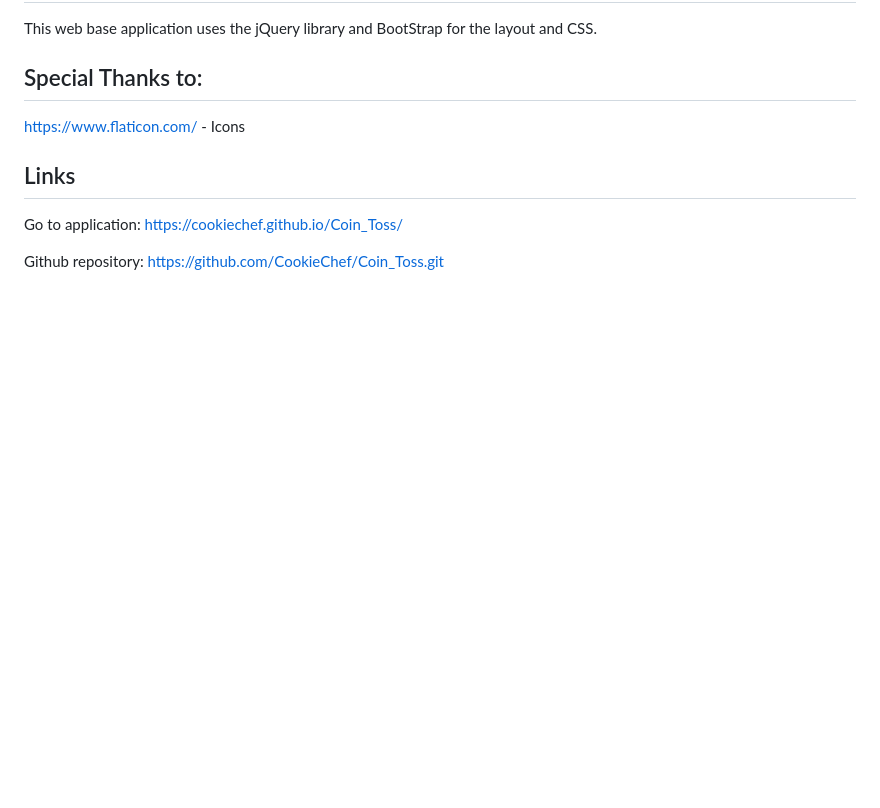
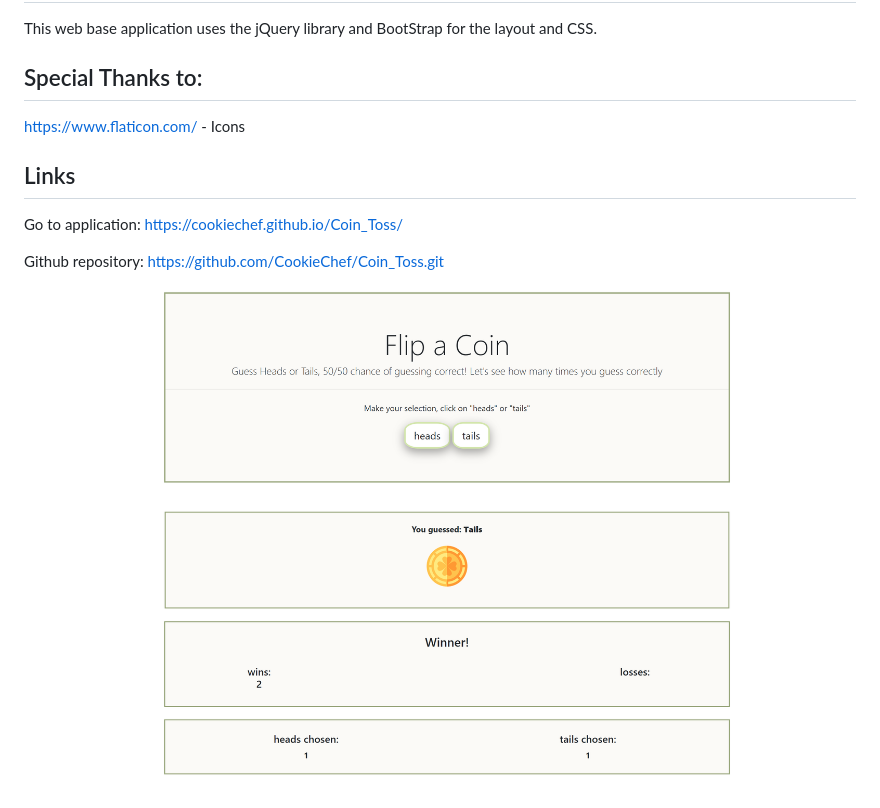
Before and after one commit to CookieChef/Coin_Toss, a Markdown page: README.md, the part around the change. GitHub-like rendering; pictures changed too: images/Flip_a_Coin.png (added); blank space fills up the shorter version.

Commit message:
screenshot added to readme

```diff
--- a/README.md
+++ b/README.md
@@ -17,3 +17,5 @@ https://www.flaticon.com/ - Icons
 Go to application: https://cookiechef.github.io/Coin_Toss/
 
 Github repository: https://github.com/CookieChef/Coin_Toss.git
+
+![Flip a Coin](images/Flip_a_Coin.png)
```
